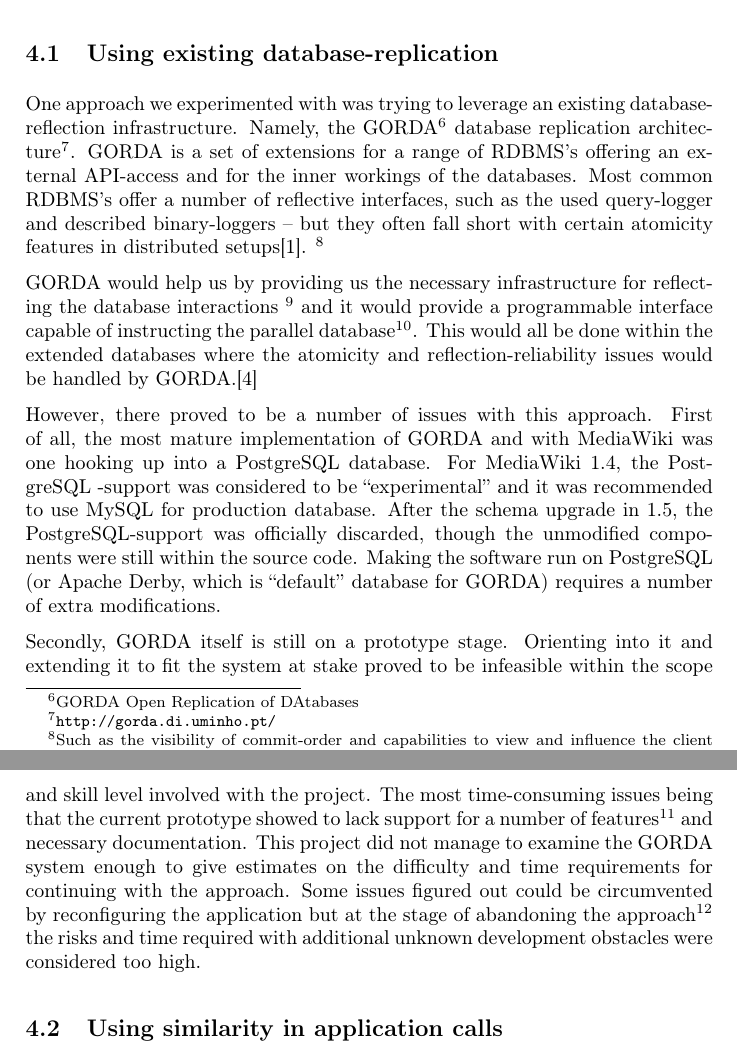
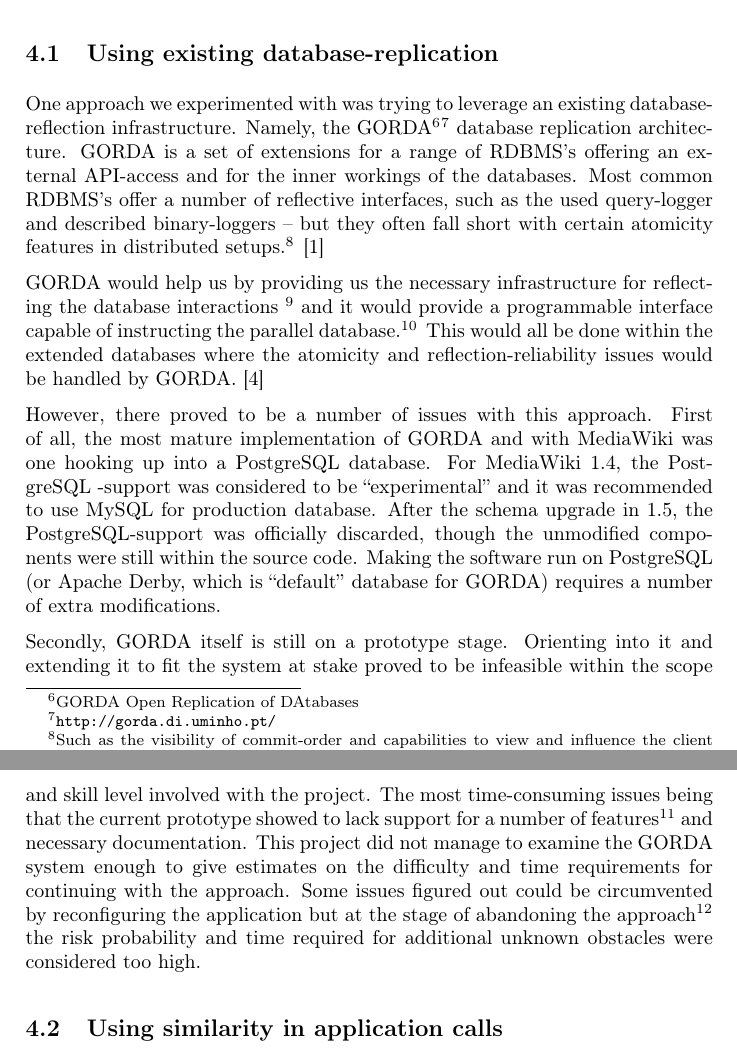
Before and after one commit to Eeko/mediawiki_uaas, a LaTeX paper (doc/report.tex): two parts of pages 8 and 9 of 15, joined at a grey line, cut so that both start at the same text. Compiled offline with pdfLaTeX.

Commit message:
upgraded content

```diff
--- a/doc/report.tex
+++ b/doc/report.tex
@@ -393,25 +393,26 @@ the online-upgrade were speculated of and experimented with.
 One approach we experimented with was trying to leverage an existing
 database-reflection infrastructure. Namely, the GORDA%
 \footnote{GORDA Open Replication of DAtabases%
-} database replication architecture%
+}%
 \footnote{\url{http://gorda.di.uminho.pt/}%
-}. GORDA is a set of extensions for a range of RDBMS's offering an
-external API-access and for the inner workings of the databases. Most
-common RDBMS's offer a number of reflective interfaces, such as the
-used query-logger and described binary-loggers -- but they often fall
-short with certain atomicity features in distributed setups\cite{Carvalho_onthe}.
+} database replication architecture. GORDA is a set of extensions for
+a range of RDBMS's offering an external API-access and for the inner
+workings of the databases. Most common RDBMS's offer a number of reflective
+interfaces, such as the used query-logger and described binary-loggers
+-- but they often fall short with certain atomicity features in distributed
+setups.%
 \footnote{Such as the visibility of commit-order and capabilities to view and
 influence the client commits.%
-}
+} \cite{Carvalho_onthe}
 
 GORDA would help us by providing us the necessary infrastructure for
 reflecting the database interactions %
 \footnote{Which was done by the query-parser of our implementation.%
 } and it would provide a programmable interface capable of instructing
-the parallel database%
+the parallel database.%
 \footnote{Done in the translator and connector classes of our solution.%
-}. This would all be done within the extended databases where the atomicity
-and reflection-reliability issues would be handled by GORDA.\cite{DBLP:dblp_conf/nca/CorreiaPRCVOG07}
+} This would all be done within the extended databases where the atomicity
+and reflection-reliability issues would be handled by GORDA. \cite{DBLP:dblp_conf/nca/CorreiaPRCVOG07}
 
 However, there proved to be a number of issues with this approach.
 First of all, the most mature implementation of GORDA and with MediaWiki
@@ -435,7 +436,7 @@ requirements for continuing with the approach. Some issues figured
 out could be circumvented by reconfiguring the application but at
 the stage of abandoning the approach%
 \footnote{After approximately 120 hours of development.%
-} the risks and time required with additional unknown development obstacles
+} the risk probability and time required for additional unknown obstacles
 were considered too high.
 
 
```
Also changed, not shown: doc/report.pdf, 1 other file.
